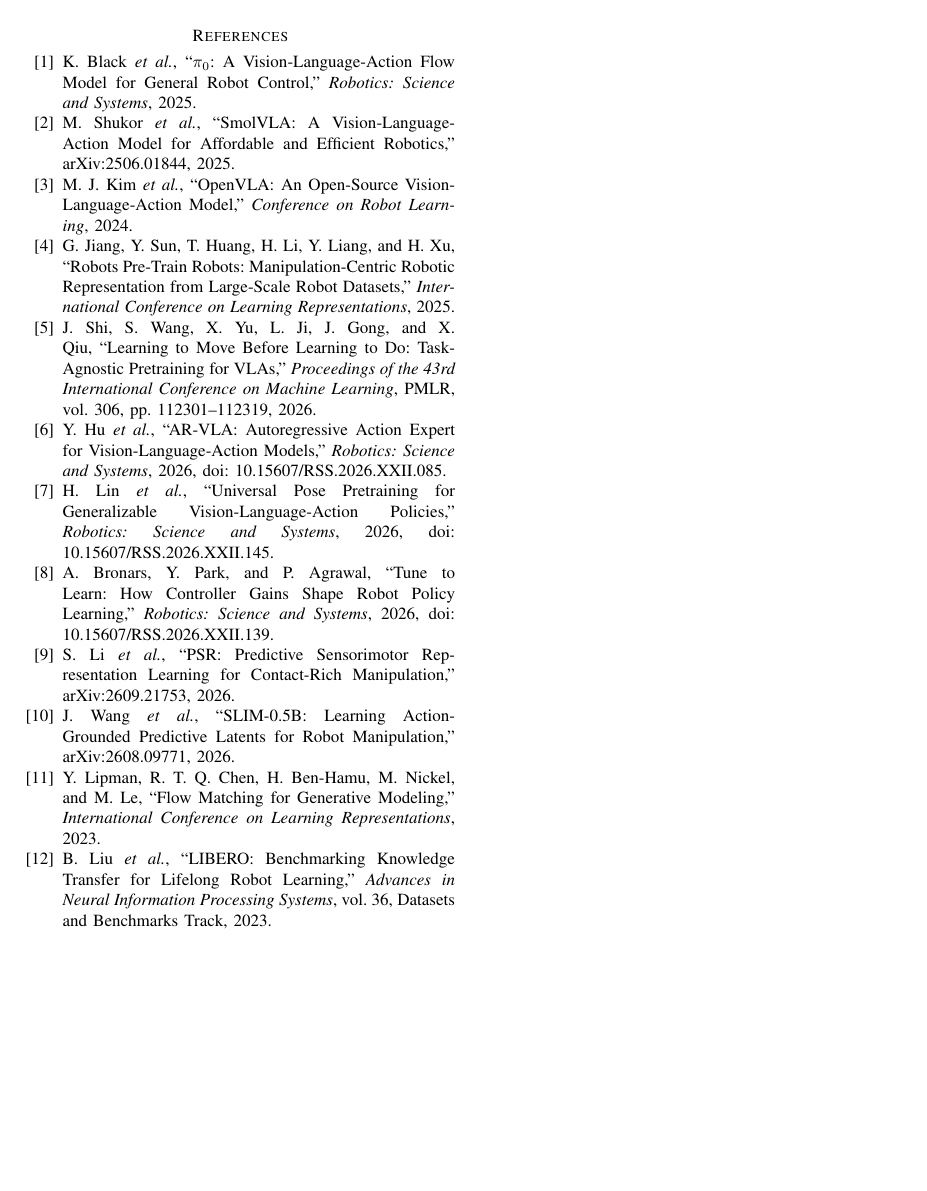
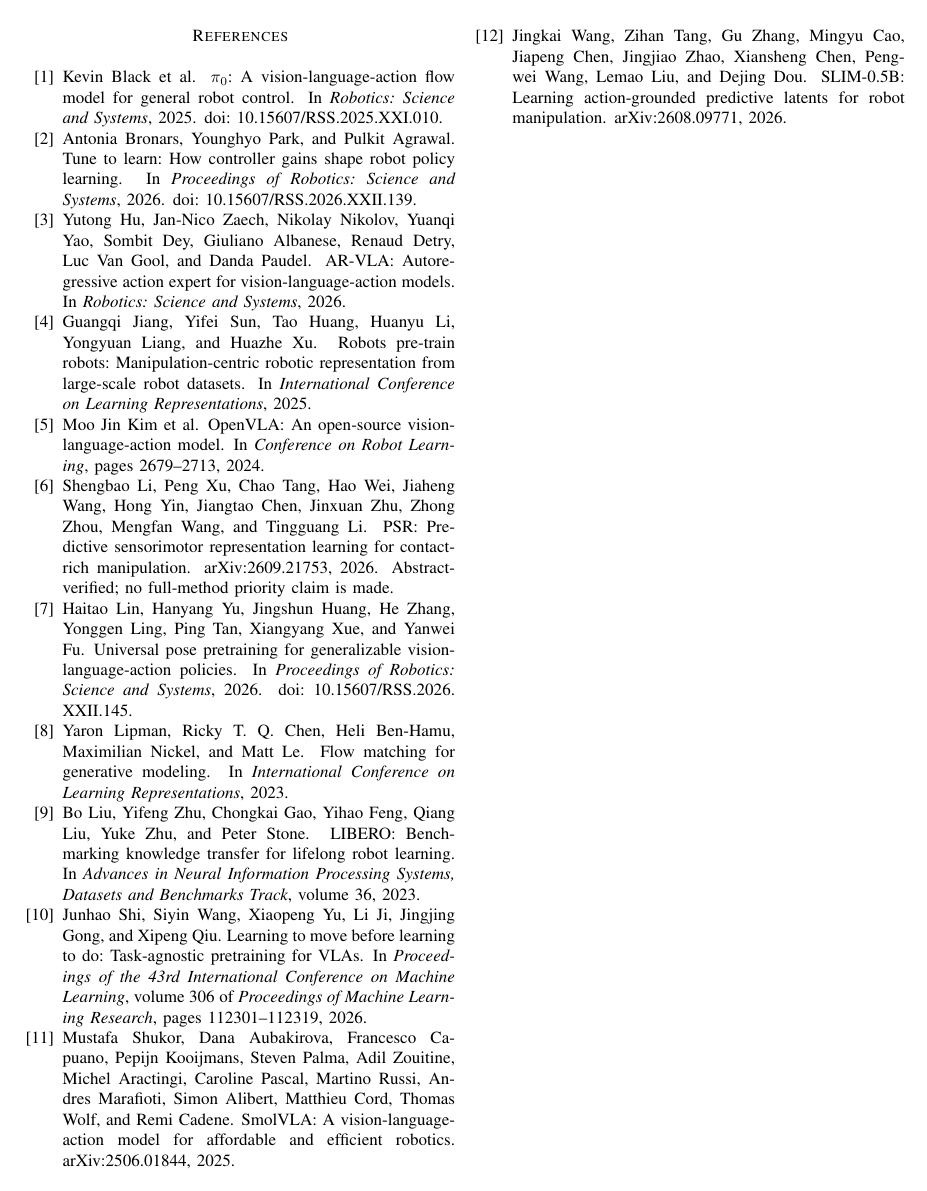
Before and after one commit to imadken/can-llms-learn-physical-data, a LaTeX paper (paper/rss2027_stage1/main.tex): page 5 of 5. Compiled offline with pdfLaTeX.

Commit message:
paper: adopt RSS plainnat bibliography and finalize table layout

```diff
--- a/paper/rss2027_stage1/main.tex
+++ b/paper/rss2027_stage1/main.tex
@@ -171,18 +171,6 @@
 Robot interaction provides actions, command-derived goals, and measured effects. The proposed comparisons identify which form of numerical supervision, if any, improves a shared VLA action generator after multimodal fine-tuning. The preliminaries establish learnable goal conditioning and a functioning task pipeline; Stage 2 determines the value of transfer.
 
 \clearpage
-\begin{thebibliography}{10}
-\bibitem{black2025pi0} K. Black \emph{et al.}, ``$\pi_0$: A Vision-Language-Action Flow Model for General Robot Control,'' \emph{Robotics: Science and Systems}, 2025.
-\bibitem{shukor2025smolvla} M. Shukor \emph{et al.}, ``SmolVLA: A Vision-Language-Action Model for Affordable and Efficient Robotics,'' arXiv:2506.01844, 2025.
-\bibitem{kim2024openvla} M. J. Kim \emph{et al.}, ``OpenVLA: An Open-Source Vision-Language-Action Model,'' \emph{Conference on Robot Learning}, 2024.
-\bibitem{jiang2025mcr} G. Jiang, Y. Sun, T. Huang, H. Li, Y. Liang, and H. Xu, ``Robots Pre-Train Robots: Manipulation-Centric Robotic Representation from Large-Scale Robot Datasets,'' \emph{International Conference on Learning Representations}, 2025.
-\bibitem{shi2026tap} J. Shi, S. Wang, X. Yu, L. Ji, J. Gong, and X. Qiu, ``Learning to Move Before Learning to Do: Task-Agnostic Pretraining for VLAs,'' \emph{Proceedings of the 43rd International Conference on Machine Learning}, PMLR, vol. 306, pp. 112301--112319, 2026.
-\bibitem{hu2026arvla} Y. Hu \emph{et al.}, ``AR-VLA: Autoregressive Action Expert for Vision-Language-Action Models,'' \emph{Robotics: Science and Systems}, 2026, doi: 10.15607/RSS.2026.XXII.085.
-\bibitem{lin2026pose} H. Lin \emph{et al.}, ``Universal Pose Pretraining for Generalizable Vision-Language-Action Policies,'' \emph{Robotics: Science and Systems}, 2026, doi: 10.15607/RSS.2026.XXII.145.
-\bibitem{bronars2026tune} A. Bronars, Y. Park, and P. Agrawal, ``Tune to Learn: How Controller Gains Shape Robot Policy Learning,'' \emph{Robotics: Science and Systems}, 2026, doi: 10.15607/RSS.2026.XXII.139.
-\bibitem{li2026psr} S. Li \emph{et al.}, ``PSR: Predictive Sensorimotor Representation Learning for Contact-Rich Manipulation,'' arXiv:2609.21753, 2026.
-\bibitem{wang2026slim} J. Wang \emph{et al.}, ``SLIM-0.5B: Learning Action-Grounded Predictive Latents for Robot Manipulation,'' arXiv:2608.09771, 2026.
-\bibitem{lipman2023flow} Y. Lipman, R. T. Q. Chen, H. Ben-Hamu, M. Nickel, and M. Le, ``Flow Matching for Generative Modeling,'' \emph{International Conference on Learning Representations}, 2023.
-\bibitem{liu2023libero} B. Liu \emph{et al.}, ``LIBERO: Benchmarking Knowledge Transfer for Lifelong Robot Learning,'' \emph{Advances in Neural Information Processing Systems}, vol. 36, Datasets and Benchmarks Track, 2023.
-\end{thebibliography}
+\bibliographystyle{plainnat}
+\bibliography{references}
 \end{document}
```
